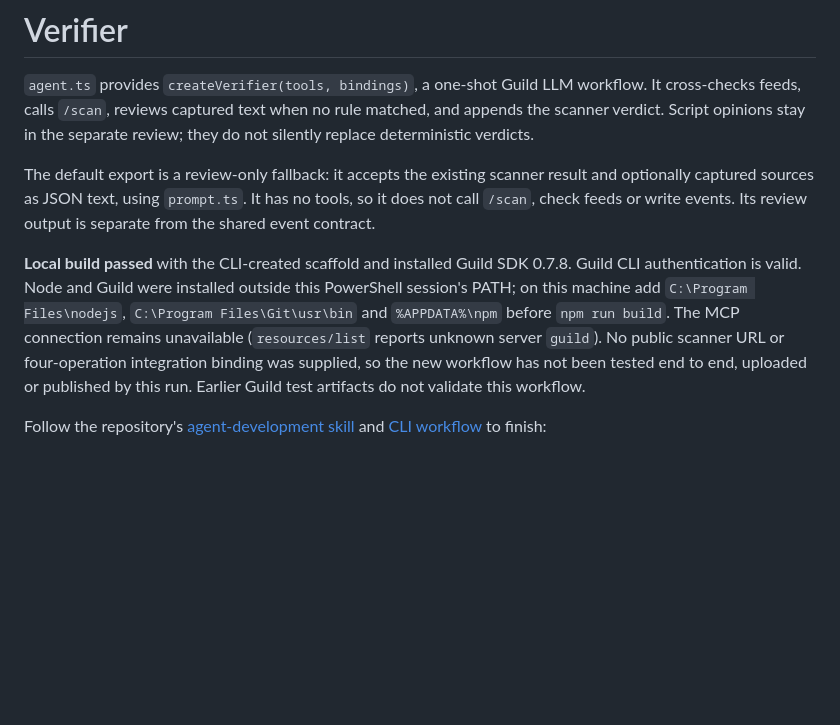
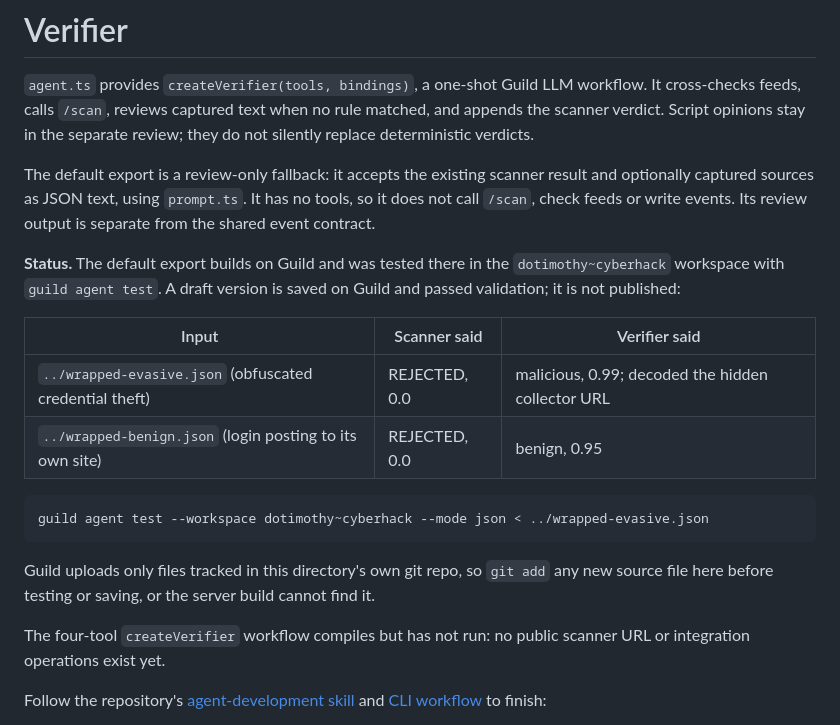
Before and after one commit to nayeonshin/cyberdefense-hackathon, a Markdown page: agents/verifier/README.md, the part around the change. Drawn GitHub-style; blank space fills up the shorter version.

Commit message:
Update Guild verifier status in READMEs
The review-only agent builds on Guild, passed two tests there and is saved
as a draft.

Co-Authored-By: Claude Opus 5.5 <noreply@anthropic.com>

````diff
--- a/agents/verifier/README.md
+++ b/agents/verifier/README.md
@@ -10,14 +10,25 @@ result and optionally captured sources as JSON text, using `prompt.ts`. It has
 no tools, so it does not call `/scan`, check feeds or write events. Its review
 output is separate from the shared event contract.
 
-**Local build passed** with the CLI-created scaffold and installed Guild SDK 0.7.8.
-Guild CLI authentication is valid. Node and Guild were installed outside this
-PowerShell session's PATH; on this machine add `C:\Program Files\nodejs`,
-`C:\Program Files\Git\usr\bin` and `%APPDATA%\npm` before `npm run build`.
-The MCP connection remains unavailable (`resources/list` reports unknown server
-`guild`). No public scanner URL or four-operation integration binding was
-supplied, so the new workflow has not been tested end to end, uploaded or
-published by this run. Earlier Guild test artifacts do not validate this workflow.
+**Status.** The default export builds on Guild and was tested there in the
+`dotimothy~cyberhack` workspace with `guild agent test`. A draft version is saved
+on Guild and passed validation; it is not published:
+
+| Input | Scanner said | Verifier said |
+|---|---|---|
+| `../wrapped-evasive.json` (obfuscated credential theft) | REJECTED, 0.0 | malicious, 0.99; decoded the hidden collector URL |
+| `../wrapped-benign.json` (login posting to its own site) | REJECTED, 0.0 | benign, 0.95 |
+
+```sh
+guild agent test --workspace dotimothy~cyberhack --mode json < ../wrapped-evasive.json
+```
+
+Guild uploads only files tracked in this directory's own git repo, so `git add`
+any new source file here before testing or saving, or the server build cannot
+find it.
+
+The four-tool `createVerifier` workflow compiles but has not run: no public
+scanner URL or integration operations exist yet.
 
 Follow the repository's [agent-development skill](../../.claude/skills/agent-dev/SKILL.md)
 and [CLI workflow](../../.claude/skills/guild-cli-workflow/SKILL.md) to finish:
````
Also changed, not shown: brain/README.md (+6 -6 lines).
